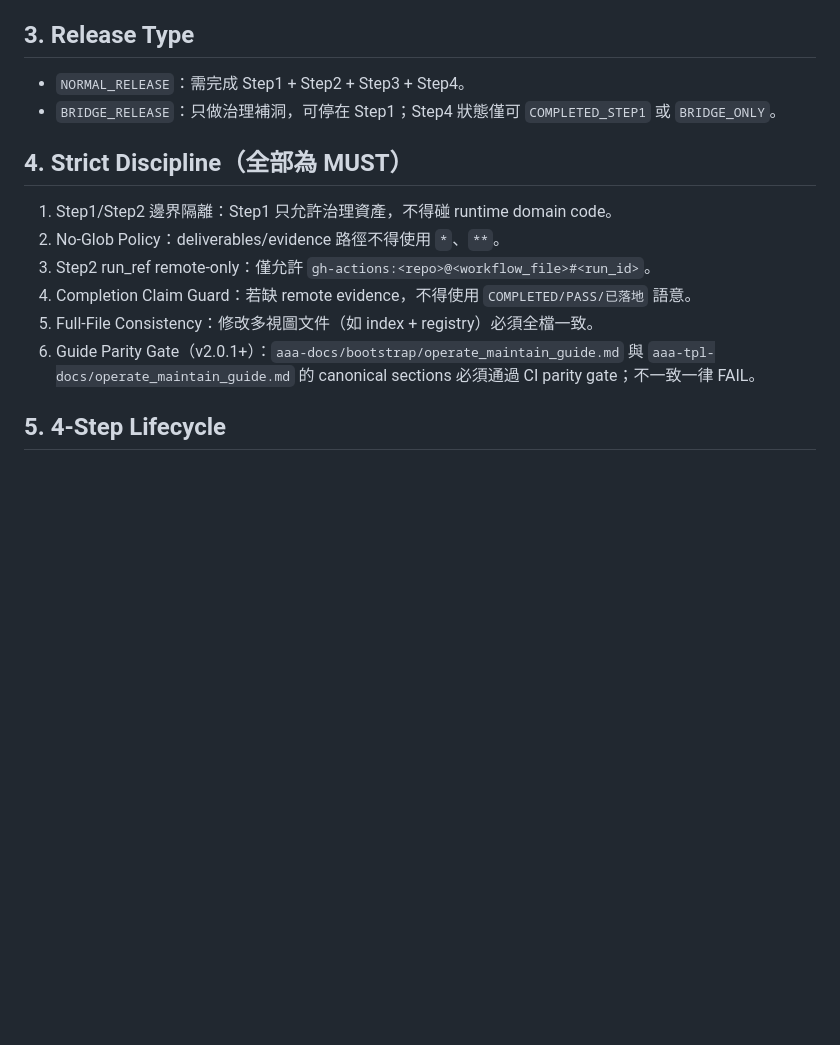
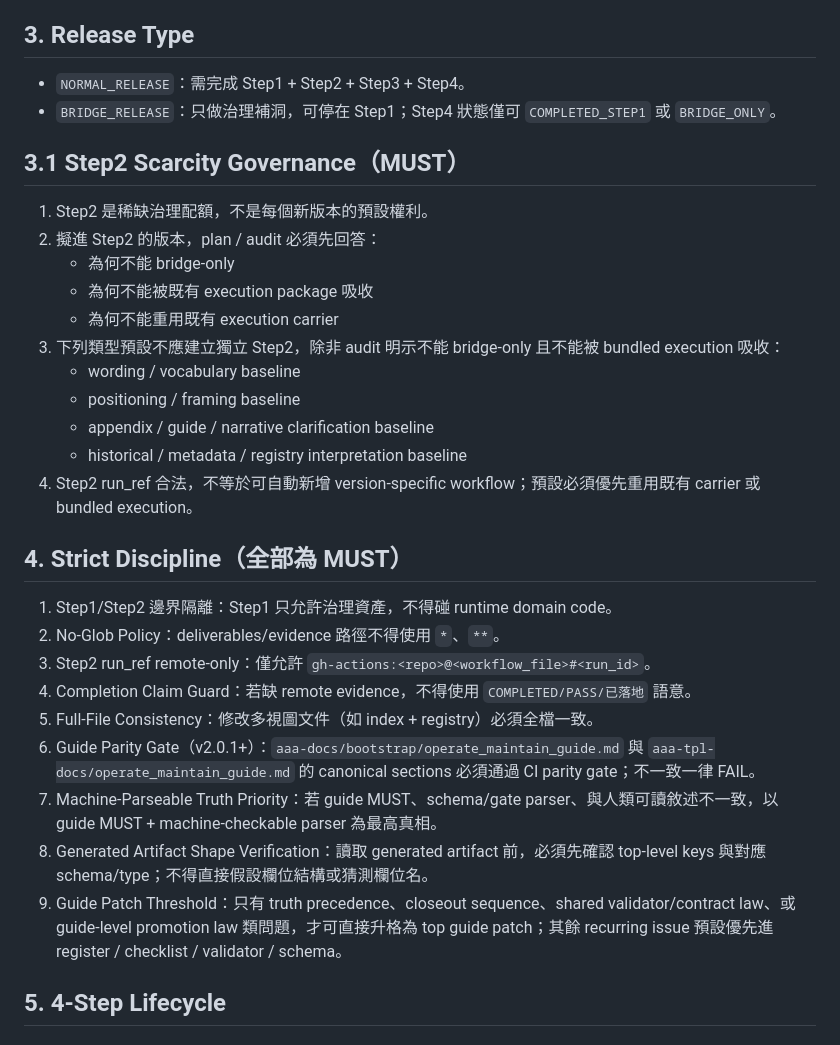
Before and after one commit to ai-asset-architecture/aaa-docs, a Markdown page: bootstrap/operate_maintain_guide.md, the part around one of its changes. Drawn GitHub-style; blank space fills up the shorter version.

```diff
--- a/bootstrap/operate_maintain_guide.md
+++ b/bootstrap/operate_maintain_guide.md
@@ -32,6 +32,19 @@
 - `NORMAL_RELEASE`：需完成 Step1 + Step2 + Step3 + Step4。
 - `BRIDGE_RELEASE`：只做治理補洞，可停在 Step1；Step4 狀態僅可 `COMPLETED_STEP1` 或 `BRIDGE_ONLY`。
 
+## 3.1 Step2 Scarcity Governance（MUST）
+1. Step2 是稀缺治理配額，不是每個新版本的預設權利。
+2. 擬進 Step2 的版本，plan / audit 必須先回答：
+   - 為何不能 bridge-only
+   - 為何不能被既有 execution package 吸收
+   - 為何不能重用既有 execution carrier
+3. 下列類型預設不應建立獨立 Step2，除非 audit 明示不能 bridge-only 且不能被 bundled execution 吸收：
+   - wording / vocabulary baseline
+   - positioning / framing baseline
+   - appendix / guide / narrative clarification baseline
+   - historical / metadata / registry interpretation baseline
+4. Step2 run_ref 合法，不等於可自動新增 version-specific workflow；預設必須優先重用既有 carrier 或 bundled execution。
+
 ## 4. Strict Discipline（全部為 MUST）
 1. Step1/Step2 邊界隔離：Step1 只允許治理資產，不得碰 runtime domain code。
 2. No-Glob Policy：deliverables/evidence 路徑不得使用 `*`、`**`。
@@ -39,6 +52,9 @@
 4. Completion Claim Guard：若缺 remote evidence，不得使用 `COMPLETED/PASS/已落地` 語意。
 5. Full-File Consistency：修改多視圖文件（如 index + registry）必須全檔一致。
 6. Guide Parity Gate（v2.0.1+）：`aaa-docs/bootstrap/operate_maintain_guide.md` 與 `aaa-tpl-docs/operate_maintain_guide.md` 的 canonical sections 必須通過 CI parity gate；不一致一律 FAIL。
+7. Machine-Parseable Truth Priority：若 guide MUST、schema/gate parser、與人類可讀敘述不一致，以 guide MUST + machine-checkable parser 為最高真相。
+8. Generated Artifact Shape Verification：讀取 generated artifact 前，必須先確認 top-level keys 與對應 schema/type；不得直接假設欄位結構或猜測欄位名。
+9. Guide Patch Threshold：只有 truth precedence、closeout sequence、shared validator/contract law、或 guide-level promotion law 類問題，才可直接升格為 top guide patch；其餘 recurring issue 預設優先進 register / checklist / validator / schema。
 
 ## 5. 4-Step Lifecycle
 
```
Also changed, not shown: other parts of bootstrap/operate_maintain_guide.md (+16 -6 lines).
